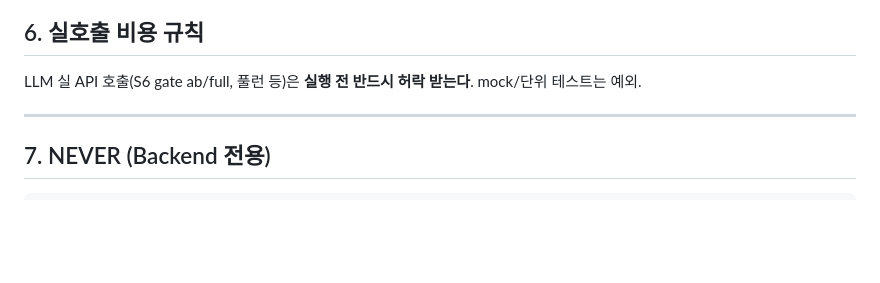
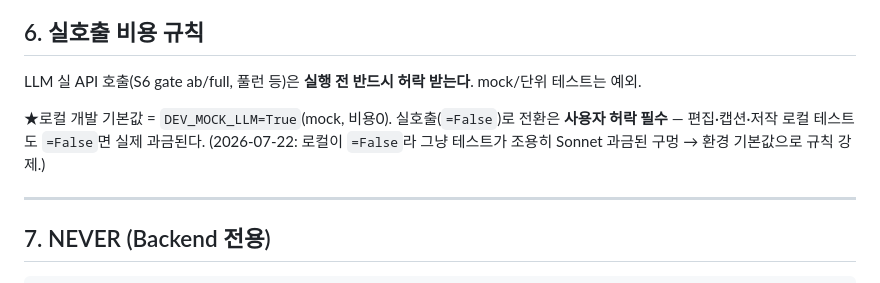
Before and after one commit to dbstpgns789-eng/polyinsight, a Markdown page: backend/CLAUDE.md, the part around the change. Rendered like a GitHub page; blank space fills up the shorter version.

Commit message:
[DOCS] §6 실호출 비용 규칙 강화 — 로컬 DEV_MOCK_LLM=True 기본값 명시 [skip ci]
Co-Authored-By: Claude Opus 4.8 <noreply@anthropic.com>

```diff
--- a/backend/CLAUDE.md
+++ b/backend/CLAUDE.md
@@ -111,6 +111,8 @@ pytest backend/tests/
 LLM 실 API 호출(S6 gate ab/full, 풀런 등)은 **실행 전 반드시 허락 받는다**.
 mock/단위 테스트는 예외.
 
+★로컬 개발 기본값 = `DEV_MOCK_LLM=True`(mock, 비용0). 실호출(`=False`)로 전환은 **사용자 허락 필수** — 편집·캡션·저작 로컬 테스트도 `=False`면 실제 과금된다. (2026-07-22: 로컬이 `=False`라 그냥 테스트가 조용히 Sonnet 과금된 구멍 → 환경 기본값으로 규칙 강제.)
+
 ---
 
 ## 7. NEVER (Backend 전용)
```
